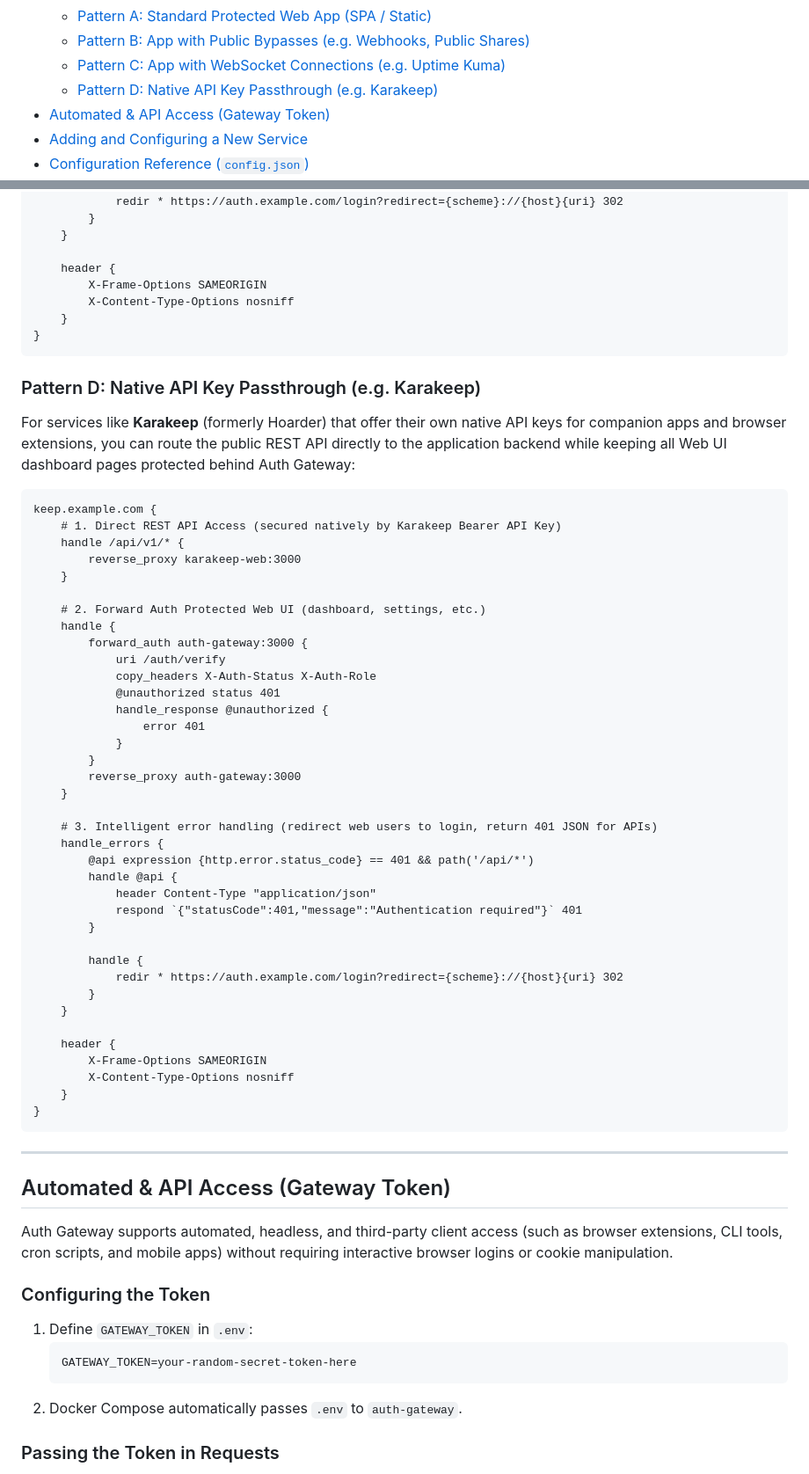
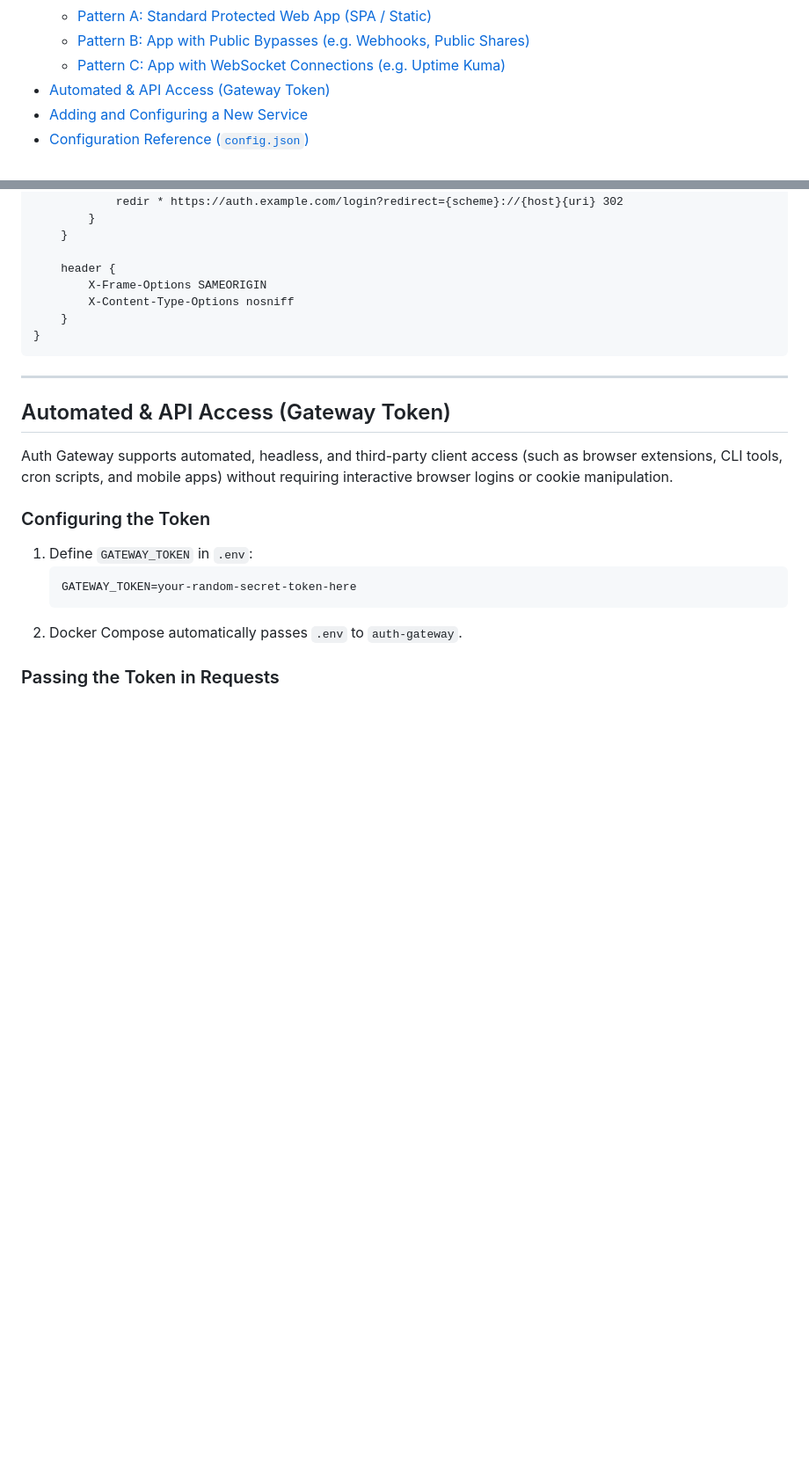
Before and after one commit to szycic/auth-gateway, a Markdown page: README.md, 2 parts joined by grey strips. Shown at 88% size. GitHub-like rendering; blank space fills up the shorter version.

Commit message:
docs: remove Pattern D from README

````diff
--- a/README.md
+++ b/README.md
@@ -20,7 +20,6 @@ Auth Gateway provides zero-trust single sign-on (SSO) protection across multiple
   - [Pattern A: Standard Protected Web App (SPA / Static)](#pattern-a-standard-protected-web-app-spa--static)
   - [Pattern B: App with Public Bypasses (e.g. Webhooks, Public Shares)](#pattern-b-app-with-public-bypasses-eg-webhooks-public-shares)
   - [Pattern C: App with WebSocket Connections (e.g. Uptime Kuma)](#pattern-c-app-with-websocket-connections-eg-uptime-kuma)
-  - [Pattern D: Native API Key Passthrough (e.g. Karakeep)](#pattern-d-native-api-key-passthrough-eg-karakeep)
 - [Automated & API Access (Gateway Token)](#automated--api-access-gateway-token)
 - [Adding and Configuring a New Service](#adding-and-configuring-a-new-service)
 - [Configuration Reference (`config.json`)](#configuration-reference-configjson)
@@ -341,50 +340,6 @@ uptime.example.com {
 }
 ```
 
-### Pattern D: Native API Key Passthrough (e.g. Karakeep)
-
-For services like **Karakeep** (formerly Hoarder) that offer their own native API keys for companion apps and browser extensions, you can route the public REST API directly to the application backend while keeping all Web UI dashboard pages protected behind Auth Gateway:
-
-```caddy
-keep.example.com {
-	# 1. Direct REST API Access (secured natively by Karakeep Bearer API Key)
-	handle /api/v1/* {
-		reverse_proxy karakeep-web:3000
-	}
-
-	# 2. Forward Auth Protected Web UI (dashboard, settings, etc.)
-	handle {
-		forward_auth auth-gateway:3000 {
-			uri /auth/verify
-			copy_headers X-Auth-Status X-Auth-Role
-			@unauthorized status 401
-			handle_response @unauthorized {
-				error 401
-			}
-		}
-		reverse_proxy auth-gateway:3000
-	}
-
-	# 3. Intelligent error handling (redirect web users to login, return 401 JSON for APIs)
-	handle_errors {
-		@api expression {http.error.status_code} == 401 && path('/api/*')
-		handle @api {
-			header Content-Type "application/json"
-			respond `{"statusCode":401,"message":"Authentication required"}` 401
-		}
-
-		handle {
-			redir * https://auth.example.com/login?redirect={scheme}://{host}{uri} 302
-		}
-	}
-
-	header {
-		X-Frame-Options SAMEORIGIN
-		X-Content-Type-Options nosniff
-	}
-}
-```
-
 ---
 
 ## Automated & API Access (Gateway Token)
````
